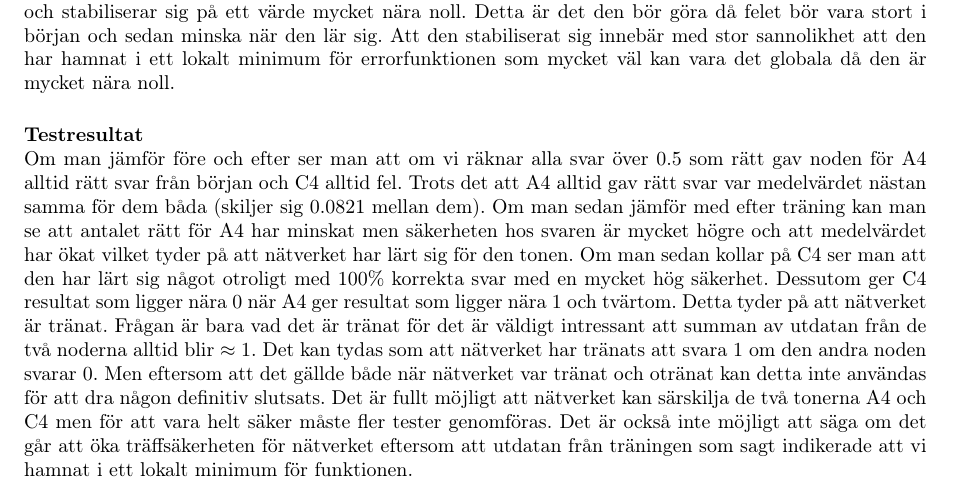
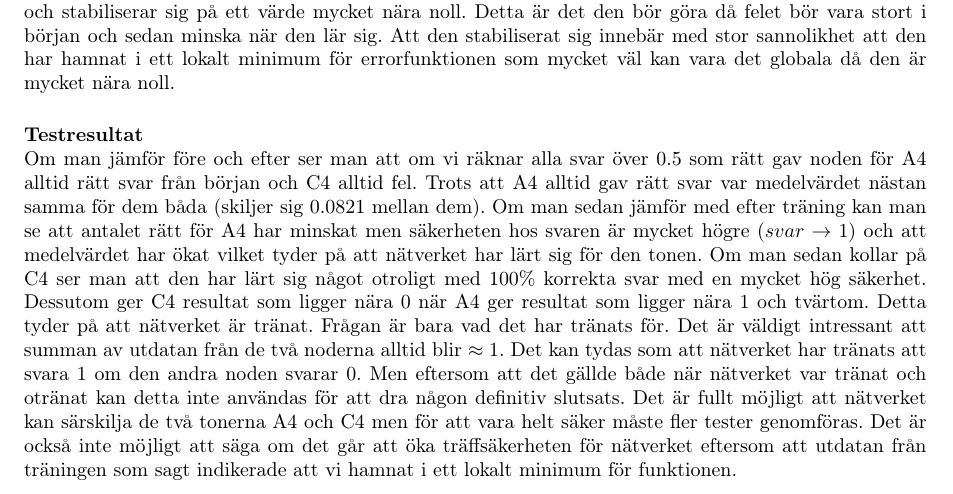
Before and after one commit to victors97/GyaLatex, a LaTeX paper (mall.tex): part of page 17 of 29, cut so that both start at the same text. Compiled offline with pdfLaTeX.

Commit message:
Final fix

```diff
--- a/mall.tex
+++ b/mall.tex
@@ -859,7 +859,7 @@ I grafen från resultaten kan man kan tydligt se att felet minskar drastiskt i b
 
 
 \paragraph{Testresultat}\hspace{0pt}\\
-Om man jämför före och efter ser man att om vi räknar alla svar över 0.5 som rätt gav noden för A4 alltid rätt svar från början och C4 alltid fel. Trots det att A4 alltid gav rätt svar var medelvärdet nästan samma för dem båda (skiljer sig 0.0821 mellan dem). Om man sedan jämför med efter träning kan man se att antalet rätt för A4 har minskat men säkerheten hos svaren är mycket högre och att medelvärdet har ökat vilket tyder på att nätverket har lärt sig för den tonen. Om man sedan kollar på C4 ser man att den har lärt sig något otroligt med 100\% korrekta svar med en mycket hög säkerhet. Dessutom ger C4 resultat som ligger nära $0$ när A4 ger resultat som ligger nära $1$ och tvärtom. Detta tyder på att nätverket är tränat. Frågan är bara vad det är tränat för det är väldigt intressant att summan av utdatan från de två noderna alltid blir $\approx 1$. Det kan tydas som att nätverket har tränats att svara $1$ om den andra noden svarar $0$. Men eftersom att det gällde både när nätverket var tränat och otränat kan detta inte användas för att dra någon definitiv slutsats. Det är fullt möjligt att nätverket kan särskilja de två tonerna A4 och C4 men för att vara helt säker måste fler tester genomföras.
+Om man jämför före och efter ser man att om vi räknar alla svar över 0.5 som rätt gav noden för A4 alltid rätt svar från början och C4 alltid fel. Trots att A4 alltid gav rätt svar var medelvärdet nästan samma för dem båda (skiljer sig 0.0821 mellan dem). Om man sedan jämför med efter träning kan man se att antalet rätt för A4 har minskat men säkerheten hos svaren är mycket högre ($svar\to 1$) och att medelvärdet har ökat vilket tyder på att nätverket har lärt sig för den tonen. Om man sedan kollar på C4 ser man att den har lärt sig något otroligt med 100\% korrekta svar med en mycket hög säkerhet. Dessutom ger C4 resultat som ligger nära $0$ när A4 ger resultat som ligger nära $1$ och tvärtom. Detta tyder på att nätverket är tränat. Frågan är bara vad det har tränats för. Det är väldigt intressant att summan av utdatan från de två noderna alltid blir $\approx 1$. Det kan tydas som att nätverket har tränats att svara $1$ om den andra noden svarar $0$. Men eftersom att det gällde både när nätverket var tränat och otränat kan detta inte användas för att dra någon definitiv slutsats. Det är fullt möjligt att nätverket kan särskilja de två tonerna A4 och C4 men för att vara helt säker måste fler tester genomföras.
 Det är också inte möjligt att säga om det går att öka träffsäkerheten för nätverket eftersom att utdatan från träningen som sagt indikerade att vi hamnat i ett lokalt minimum för funktionen.
 
 \break
```
Also changed, not shown: mall.pdf.
